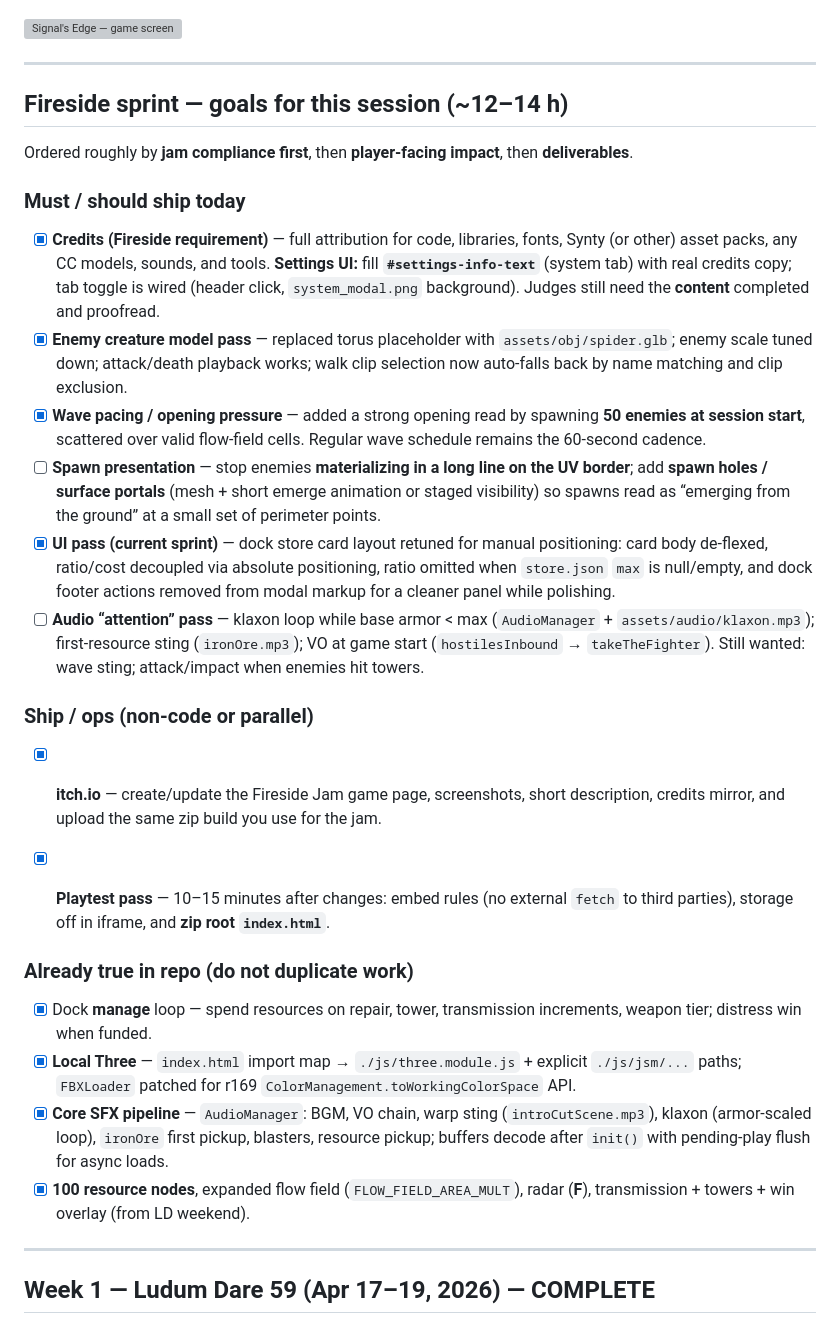
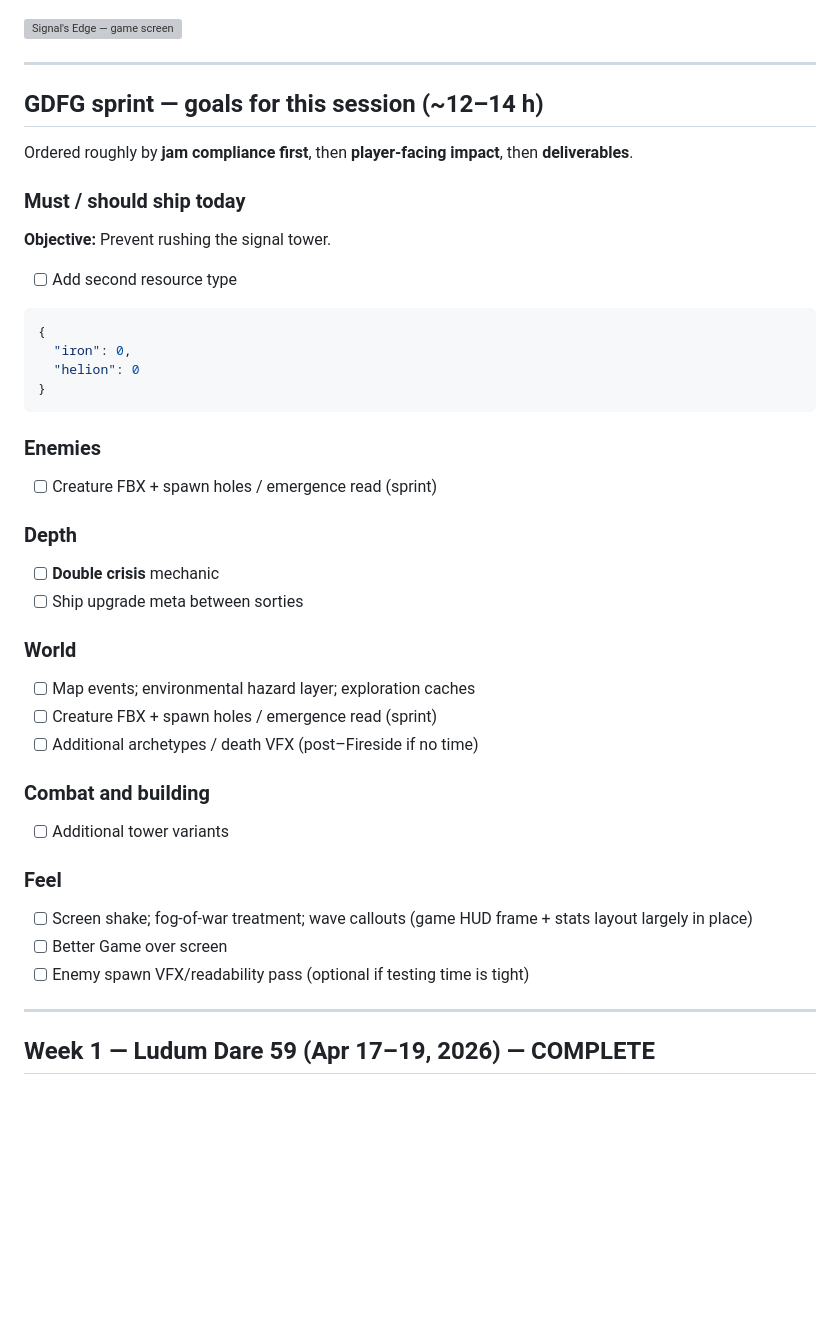
Before and after one commit to kkritselis/LD59, a Markdown page: README.md, the part around one of its changes. Rendered like a GitHub page; blank space fills up the shorter version; grey boxes are pictures that could not be loaded.

````diff
--- a/README.md
+++ b/README.md
@@ -29,31 +29,47 @@ Rather than burning out on a single 72-hour jam, this project runs across four o
 
 ---
 
-## Fireside sprint — goals for this session (~12–14 h)
+## GDFG sprint — goals for this session (~12–14 h)
 
 Ordered roughly by **jam compliance first**, then **player-facing impact**, then **deliverables**.
 
 ### Must / should ship today
 
-- [X] **Credits (Fireside requirement)** — full attribution for code, libraries, fonts, Synty (or other) asset packs, any CC models, sounds, and tools. **Settings UI:** fill **`#settings-info-text`** (system tab) with real credits copy; tab toggle is wired (header click, `system_modal.png` background). Judges still need the **content** completed and proofread.
-- [x] **Enemy creature model pass** — replaced torus placeholder with `assets/obj/spider.glb`; enemy scale tuned down; attack/death playback works; walk clip selection now auto-falls back by name matching and clip exclusion.
-- [x] **Wave pacing / opening pressure** — added a strong opening read by spawning **50 enemies at session start**, scattered over valid flow-field cells. Regular wave schedule remains the 60-second cadence.
-- [ ] **Spawn presentation** — stop enemies **materializing in a long line on the UV border**; add **spawn holes / surface portals** (mesh + short emerge animation or staged visibility) so spawns read as “emerging from the ground” at a small set of perimeter points.
-- [x] **UI pass (current sprint)** — dock store card layout retuned for manual positioning: card body de-flexed, ratio/cost decoupled via absolute positioning, ratio omitted when `store.json` `max` is null/empty, and dock footer actions removed from modal markup for a cleaner panel while polishing.
-- [ ] **Audio “attention” pass** — klaxon loop while base armor &lt; max (`AudioManager` + `assets/audio/klaxon.mp3`); first-resource sting (`ironOre.mp3`); VO at game start (`hostilesInbound` → `takeTheFighter`). Still wanted: wave sting; attack/impact when enemies hit towers.
+**Objective:** Prevent rushing the signal tower.
 
-### Ship / ops (non-code or parallel)
+- [ ] Add second resource type
 
-- [x] **itch.io** — create/update the Fireside Jam game page, screenshots, short description, credits mirror, and upload the same zip build you use for the jam.
-- [x] **Playtest pass** — 10–15 minutes after changes: embed rules (no external `fetch` to third parties), storage off in iframe, and **zip root `index.html`**.
+```json
+{
+  "iron": 0,
+  "helion": 0
+}
+```
 
+### Enemies
 
-### Already true in repo (do not duplicate work)
+- [ ] Creature FBX + spawn holes / emergence read (sprint)
 
-- [x] Dock **manage** loop — spend resources on repair, tower, transmission increments, weapon tier; distress win when funded.
-- [x] **Local Three** — `index.html` import map → `./js/three.module.js` + explicit `./js/jsm/...` paths; `FBXLoader` patched for r169 `ColorManagement.toWorkingColorSpace` API.
-- [x] **Core SFX pipeline** — `AudioManager`: BGM, VO chain, warp sting (`introCutScene.mp3`), klaxon (armor-scaled loop), `ironOre` first pickup, blasters, resource pickup; buffers decode after `init()` with pending-play flush for async loads.
-- [x] **100 resource nodes**, expanded flow field (`FLOW_FIELD_AREA_MULT`), radar (**F**), transmission + towers + win overlay (from LD weekend).
+### Depth
+
+- [ ] **Double crisis** mechanic
+- [ ] Ship upgrade meta between sorties
+
+### World
+
+- [ ] Map events; environmental hazard layer; exploration caches
+- [ ] Creature FBX + spawn holes / emergence read (sprint)
+- [ ] Additional archetypes / death VFX (post–Fireside if no time)
+
+### Combat and building
+
+- [ ] Additional tower variants
+
+### Feel
+
+- [ ] Screen shake; fog-of-war treatment; wave callouts (game HUD frame + stats layout largely in place)
+- [ ] Better Game over screen
+- [ ] Enemy spawn VFX/readability pass (optional if testing time is tight)
 
 ---
 
````
Also changed, not shown: other parts of README.md (+20 -0 lines).
